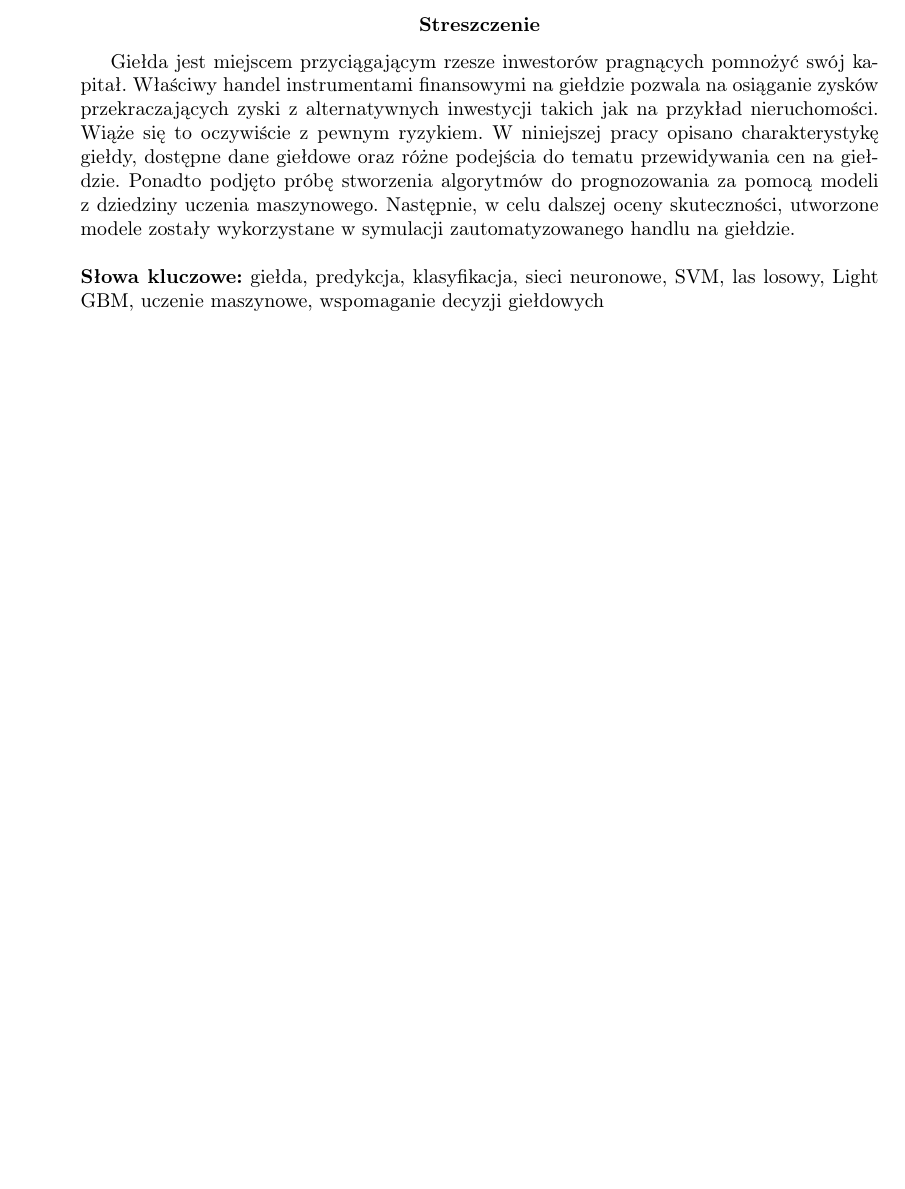
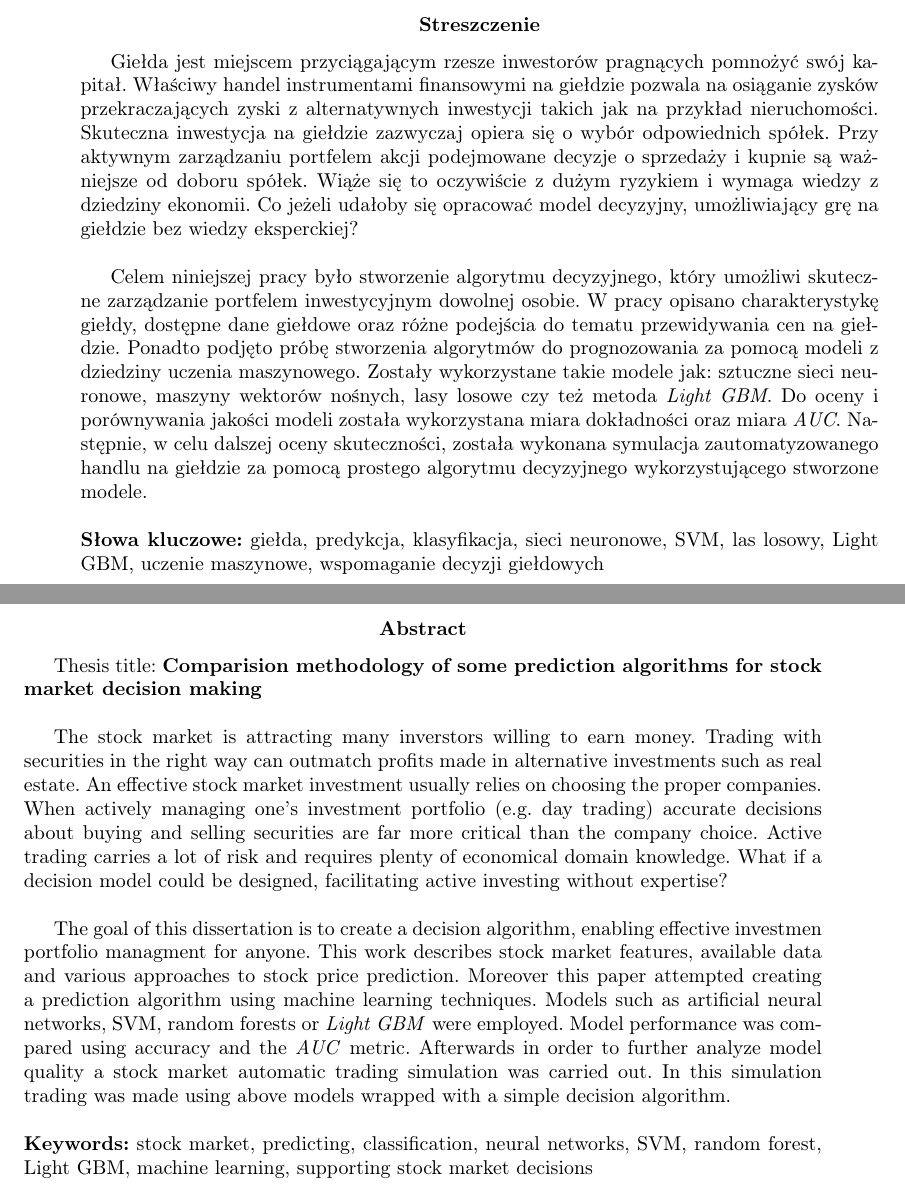
Before and after one commit to nikowis/ai-broker, a LaTeX thesis (docs/Praca/praca.tex): part of page 3 of 63 before the commit and two parts of pages 3 and 4 of 63 after it, the two joined at a grey line, cut so that both start at the same text, the shorter picture padded with empty space. Compiled offline with pdfLaTeX.

Commit message:
[docs] English abstract.

```diff
--- a/docs/Praca/praca.tex
+++ b/docs/Praca/praca.tex
@@ -139,14 +139,39 @@
 
 \begin{abstract}
 
-
-Giełda jest miejscem przyciągającym rzesze inwestorów pragnących pomnożyć swój kapitał. Właściwy handel instrumentami finansowymi na giełdzie pozwala na osiąganie zysków przekraczających zyski z alternatywnych inwestycji takich jak na przykład nieruchomości. Wiąże się to oczywiście z pewnym ryzykiem. W niniejszej pracy opisano charakterystykę giełdy, dostępne dane giełdowe oraz różne podejścia do tematu przewidywania cen na giełdzie. Ponadto podjęto próbę stworzenia algorytmów do prognozowania za pomocą modeli z dziedziny uczenia maszynowego. Następnie, w celu dalszej oceny skuteczności, utworzone modele zostały wykorzystane w symulacji zautomatyzowanego handlu na giełdzie.
-
-%TODO dodać opis jakie metody były wykorzystywane + jak zostało to ocenione
+Giełda jest miejscem przyciągającym rzesze inwestorów pragnących pomnożyć swój kapitał. Właściwy handel instrumentami finansowymi na giełdzie pozwala na osiąganie zysków przekraczających zyski z alternatywnych inwestycji takich jak na przykład nieruchomości. Skuteczna inwestycja na giełdzie zazwyczaj opiera się o wybór odpowiednich spółek. Przy aktywnym zarządzaniu portfelem akcji podejmowane decyzje o sprzedaży i kupnie są ważniejsze od doboru spółek. Wiąże się to oczywiście z dużym ryzykiem i wymaga wiedzy z dziedziny ekonomii. Co jeżeli udałoby się opracować model decyzyjny, umożliwiający grę na giełdzie  bez wiedzy eksperckiej?
+
+\bigskip
+
+Celem niniejszej pracy było stworzenie algorytmu decyzyjnego, który umożliwi skuteczne zarządzanie portfelem inwestycyjnym dowolnej osobie. W pracy opisano charakterystykę giełdy, dostępne dane giełdowe oraz różne podejścia do tematu przewidywania cen na giełdzie. Ponadto podjęto próbę stworzenia algorytmów do prognozowania za pomocą modeli z dziedziny uczenia maszynowego. Zostały wykorzystane takie modele jak: sztuczne sieci neuronowe, maszyny wektorów nośnych, lasy losowe czy też metoda \textit{Light GBM}. Do oceny i porównywania jakości modeli została wykorzystana miara dokładności oraz miara \textit{AUC}. Następnie, w celu dalszej oceny skuteczności, została wykonana symulacja zautomatyzowanego handlu na giełdzie za pomocą prostego algorytmu decyzyjnego wykorzystującego stworzone modele.
+
 
 \bigskip
 
 	\noindent \textbf{Słowa kluczowe:} giełda, predykcja, klasyfikacja, sieci neuronowe, SVM, las losowy, Light GBM, uczenie maszynowe, wspomaganie decyzji giełdowych
+\end{abstract}
+
+\newpage
+
+
+\renewcommand{\abstractname}{Abstract}
+\begin{abstract}
+
+Thesis title: \textbf{Comparision methodology of some prediction algorithms for stock market decision making}
+
+\bigskip
+
+The stock market is attracting many inverstors willing to earn money. Trading with securities in the right way can outmatch profits made in alternative investments such as real estate. An effective stock market investment usually relies on choosing the proper companies. When actively managing one's investment portfolio (e.g. day trading) accurate decisions about buying and selling securities are far more critical than the company choice. Active trading carries a lot of risk and requires plenty of economical domain knowledge. What if a decision model could be designed, facilitating active investing without expertise?
+
+\bigskip
+
+The goal of this dissertation is to create a decision algorithm, enabling effective investmen portfolio managment for anyone. This work describes stock market features, available data and various approaches to stock price prediction. Moreover this paper attempted creating a prediction algorithm using machine learning techniques. Models such as artificial neural networks, SVM, random forests or \textit{Light GBM} were employed. Model performance was compared using accuracy and the \textit{AUC} metric. Afterwards in order to further analyze model quality a stock market automatic trading simulation was carried out. In this simulation trading was made using above models wrapped with a simple decision algorithm.
+
+
+	\bigskip
+
+
+	\noindent \textbf{Keywords:} stock market, predicting, classification, neural networks, SVM, random forest, Light GBM, machine learning, supporting stock market decisions
 \end{abstract}
 
 \cleardoublepage
```
Also changed, not shown: docs/Praca/praca.tex (1 more changed lines).
